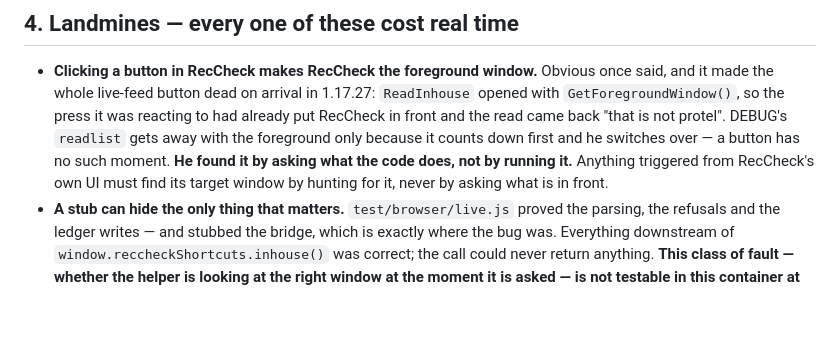
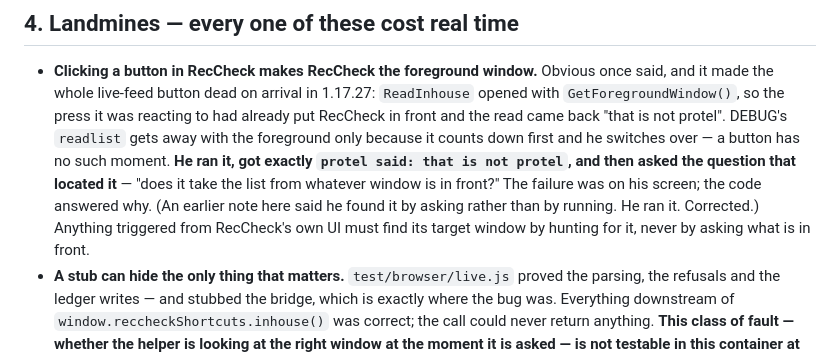
Before and after one commit to ZordarGR/Check-Suite, a Markdown page: .reccheck-notes.md, the part around the change. Drawn GitHub-style; blank space fills up the shorter version.

Commit message:
notes: correct how the foreground bug was found — he ran it
The landmine entry said he found it by asking what the code does rather than by
running it. He ran it. The button returned "protel said: that is not protel" —
the foreground check rejecting RecCheck's own window, verbatim — and the
question that followed located the cause.

Worth having right, because the two are not the same lesson. Nothing here
predicted the fault; the failure was already on his screen and the code only
explained it.

Co-Authored-By: Claude Opus 5 <noreply@anthropic.com>
Claude-Session: https://claude.ai/code/session_01SX6iReM6qjbGgv1MhcAQrJ

```diff
--- a/.reccheck-notes.md
+++ b/.reccheck-notes.md
@@ -125,9 +125,12 @@ An html update is promoted only if its version beats the installed `pkgVersion`,
   opened with `GetForegroundWindow()`, so the press it was reacting to had already put
   RecCheck in front and the read came back "that is not protel". DEBUG's `readlist` gets
   away with the foreground only because it counts down first and he switches over — a
-  button has no such moment. **He found it by asking what the code does, not by running
-  it.** Anything triggered from RecCheck's own UI must find its target window by hunting
-  for it, never by asking what is in front.
+  button has no such moment. **He ran it, got exactly `protel said: that is not protel`,
+  and then asked the question that located it** — "does it take the list from whatever
+  window is in front?" The failure was on his screen; the code answered why. (An earlier
+  note here said he found it by asking rather than by running. He ran it. Corrected.)
+  Anything triggered from RecCheck's own UI must find its target window by hunting for
+  it, never by asking what is in front.
 * **A stub can hide the only thing that matters.** `test/browser/live.js` proved the
   parsing, the refusals and the ledger writes — and stubbed the bridge, which is exactly
   where the bug was. Everything downstream of `window.reccheckShortcuts.inhouse()` was
```
